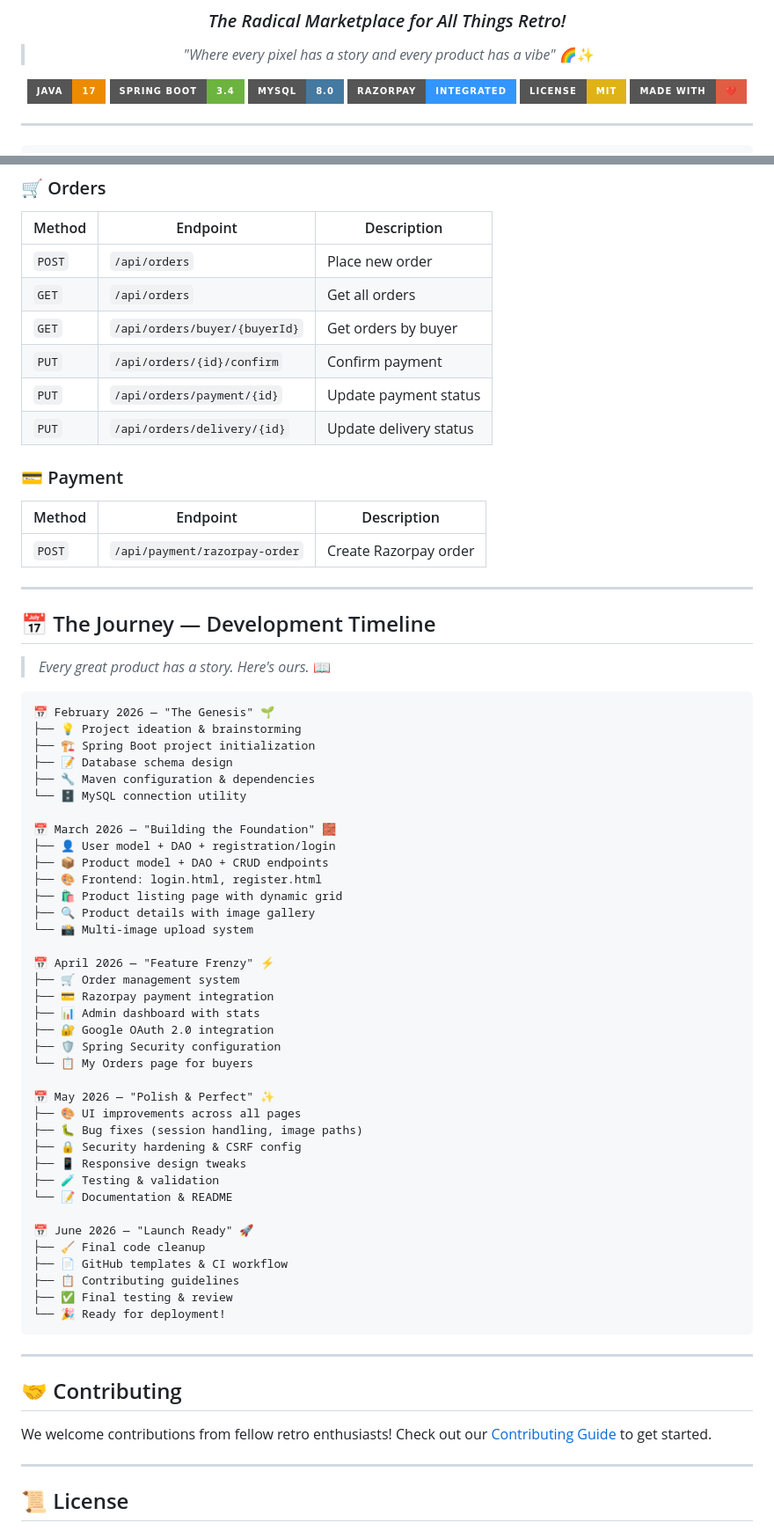
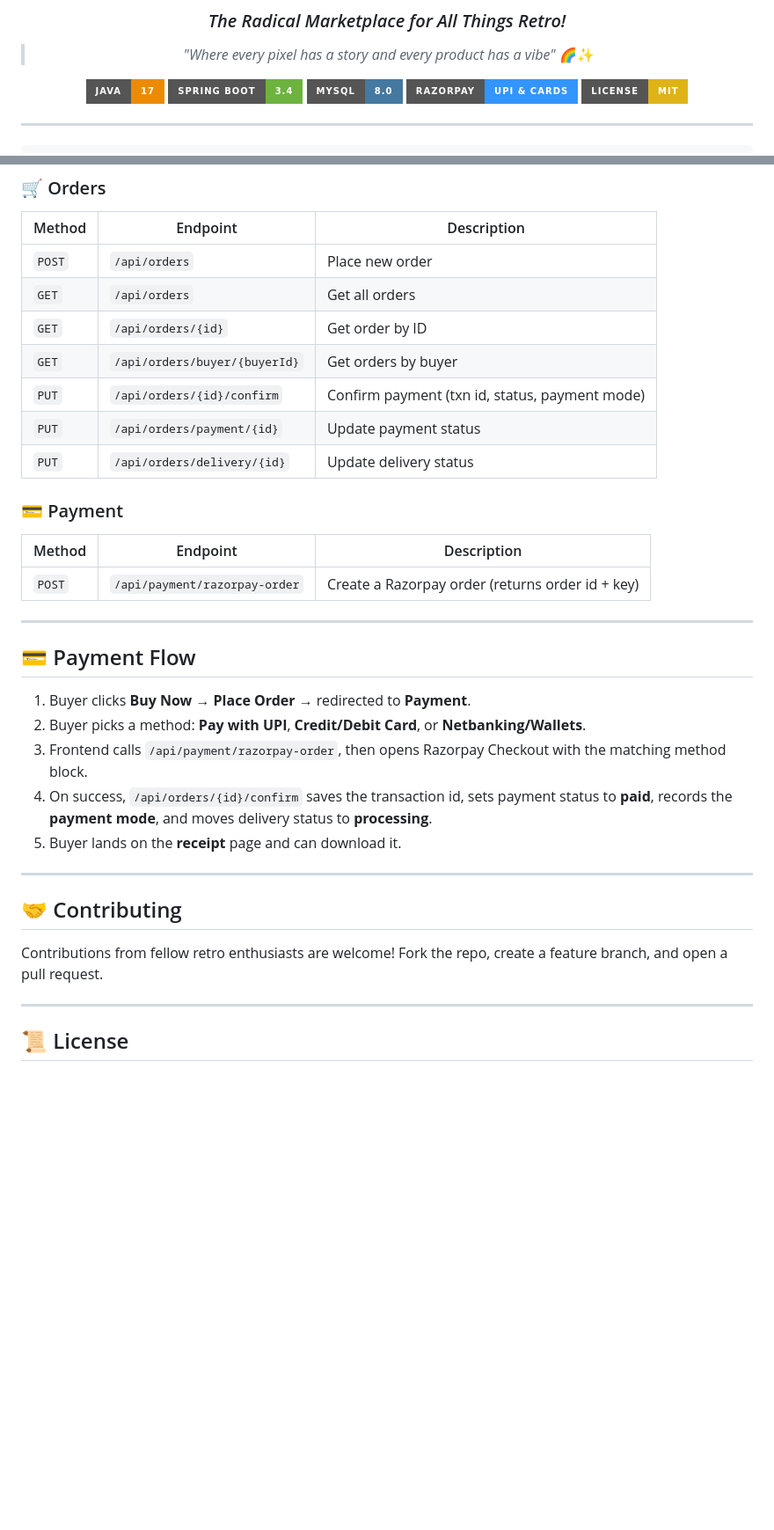
Before and after one commit to manishrathore77/retromart, a Markdown page: README.md, 2 parts joined by grey strips. Shown at 88% size. Rendered like a GitHub page; badges without logos; blank space fills up the shorter version.

````diff
--- a/README.md
+++ b/README.md
@@ -9,9 +9,8 @@
 [![Java](https://img.shields.io/badge/Java-17-ED8B00?style=for-the-badge&logo=openjdk&logoColor=white)](https://openjdk.org/)
 [![Spring Boot](https://img.shields.io/badge/Spring_Boot-3.4-6DB33F?style=for-the-badge&logo=spring&logoColor=white)](https://spring.io/projects/spring-boot)
 [![MySQL](https://img.shields.io/badge/MySQL-8.0-4479A1?style=for-the-badge&logo=mysql&logoColor=white)](https://www.mysql.com/)
-[![Razorpay](https://img.shields.io/badge/Razorpay-Integrated-3395FF?style=for-the-badge&logo=razorpay&logoColor=white)](https://razorpay.com/)
+[![Razorpay](https://img.shields.io/badge/Razorpay-UPI_&_Cards-3395FF?style=for-the-badge&logo=razorpay&logoColor=white)](https://razorpay.com/)
 [![License](https://img.shields.io/badge/License-MIT-yellow?style=for-the-badge)](LICENSE)
-[![Made with Love](https://img.shields.io/badge/Made_with-❤️-red?style=for-the-badge)](https://github.com/manishrathore77)
 
 ---
 
@@ -321,67 +317,32 @@ retromart/
 |--------|----------|-------------|
 | `POST` | `/api/orders` | Place new order |
 | `GET` | `/api/orders` | Get all orders |
+| `GET` | `/api/orders/{id}` | Get order by ID |
 | `GET` | `/api/orders/buyer/{buyerId}` | Get orders by buyer |
-| `PUT` | `/api/orders/{id}/confirm` | Confirm payment |
+| `PUT` | `/api/orders/{id}/confirm` | Confirm payment (txn id, status, payment mode) |
 | `PUT` | `/api/orders/payment/{id}` | Update payment status |
 | `PUT` | `/api/orders/delivery/{id}` | Update delivery status |
 
 ### 💳 Payment
 | Method | Endpoint | Description |
 |--------|----------|-------------|
-| `POST` | `/api/payment/razorpay-order` | Create Razorpay order |
+| `POST` | `/api/payment/razorpay-order` | Create a Razorpay order (returns order id + key) |
 
 ---
 
-## 📅 The Journey — Development Timeline
+## 💳 Payment Flow
 
-> *Every great product has a story. Here's ours.* 📖
-
-```
-📅 February 2026 — "The Genesis" 🌱
-├── 💡 Project ideation & brainstorming
-├── 🏗️ Spring Boot project initialization
-├── 📝 Database schema design
-├── 🔧 Maven configuration & dependencies
-└── 🗄️ MySQL connection utility
-
-📅 March 2026 — "Building the Foundation" 🧱
-├── 👤 User model + DAO + registration/login
-├── 📦 Product model + DAO + CRUD endpoints
-├── 🎨 Frontend: login.html, register.html
-├── 🛍️ Product listing page with dynamic grid
-├── 🔍 Product details with image gallery
-└── 📸 Multi-image upload system
-
-📅 April 2026 — "Feature Frenzy" ⚡
-├── 🛒 Order management system
-├── 💳 Razorpay payment integration
-├── 📊 Admin dashboard with stats
-├── 🔐 Google OAuth 2.0 integration
-├── 🛡️ Spring Security configuration
-└── 📋 My Orders page for buyers
-
-📅 May 2026 — "Polish & Perfect" ✨
-├── 🎨 UI improvements across all pages
-├── 🐛 Bug fixes (session handling, image paths)
-├── 🔒 Security hardening & CSRF config
-├── 📱 Responsive design tweaks
-├── 🧪 Testing & validation
-└── 📝 Documentation & README
-
-📅 June 2026 — "Launch Ready" 🚀
-├── 🧹 Final code cleanup
-├── 📄 GitHub templates & CI workflow
-├── 📋 Contributing guidelines
-├── ✅ Final testing & review
-└── 🎉 Ready for deployment!
-```
+1. Buyer clicks **Buy Now** → **Place Order** → redirected to **Payment**.
+2. Buyer picks a method: **Pay with UPI**, **Credit/Debit Card**, or **Netbanking/Wallets**.
+3. Frontend calls `/api/payment/razorpay-order`, then opens Razorpay Checkout with the matching method block.
+4. On success, `/api/orders/{id}/confirm` saves the transaction id, sets payment status to **paid**, records the **payment mode**, and moves delivery status to **processing**.
+5. Buyer lands on the **receipt** page and can download it.
 
 ---
 
 ## 🤝 Contributing
 
-We welcome contributions from fellow retro enthusiasts! Check out our [Contributing Guide](CONTRIBUTING.md) to get started.
+Contributions from fellow retro enthusiasts are welcome! Fork the repo, create a feature branch, and open a pull request.
 
 ---
 
````
Also changed, not shown: other parts of README.md (+99 -119 lines).
